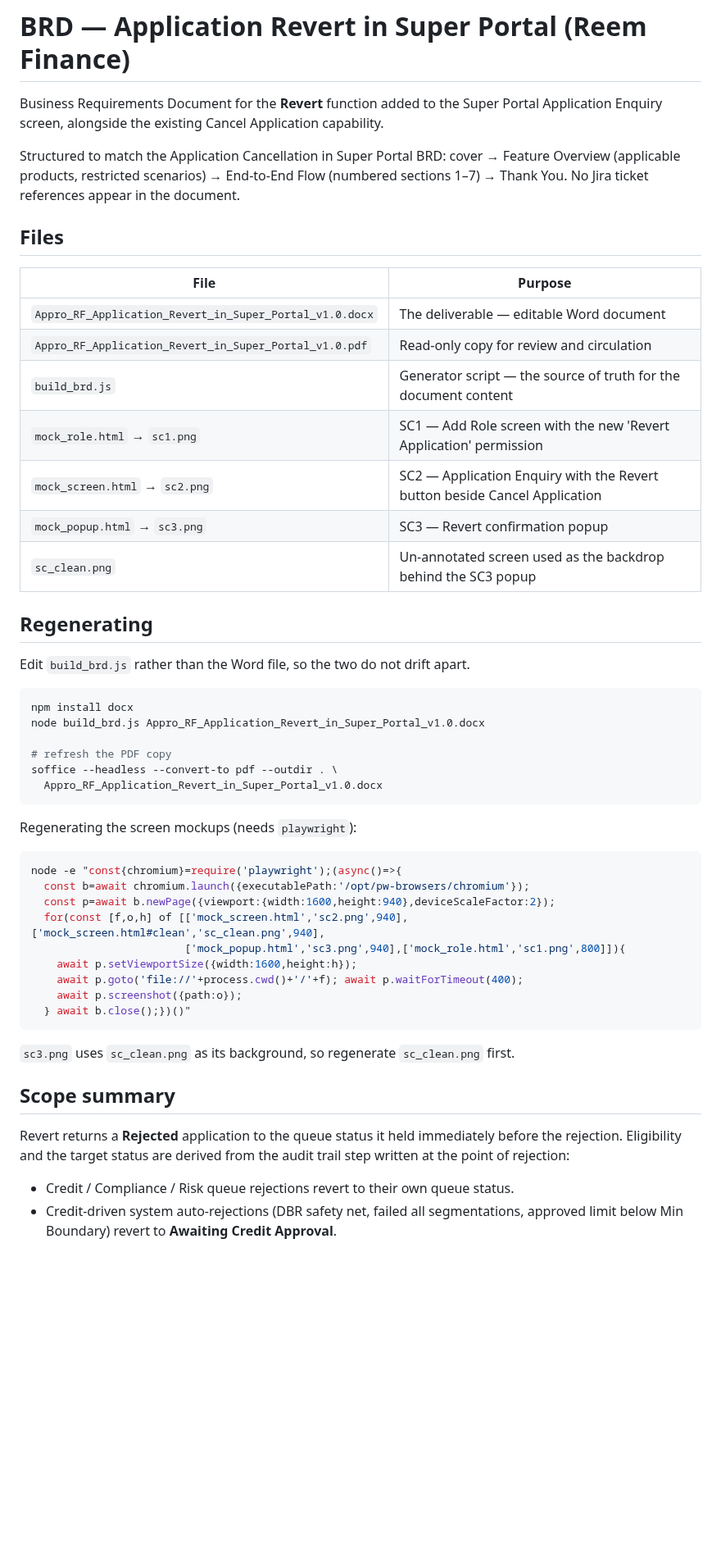
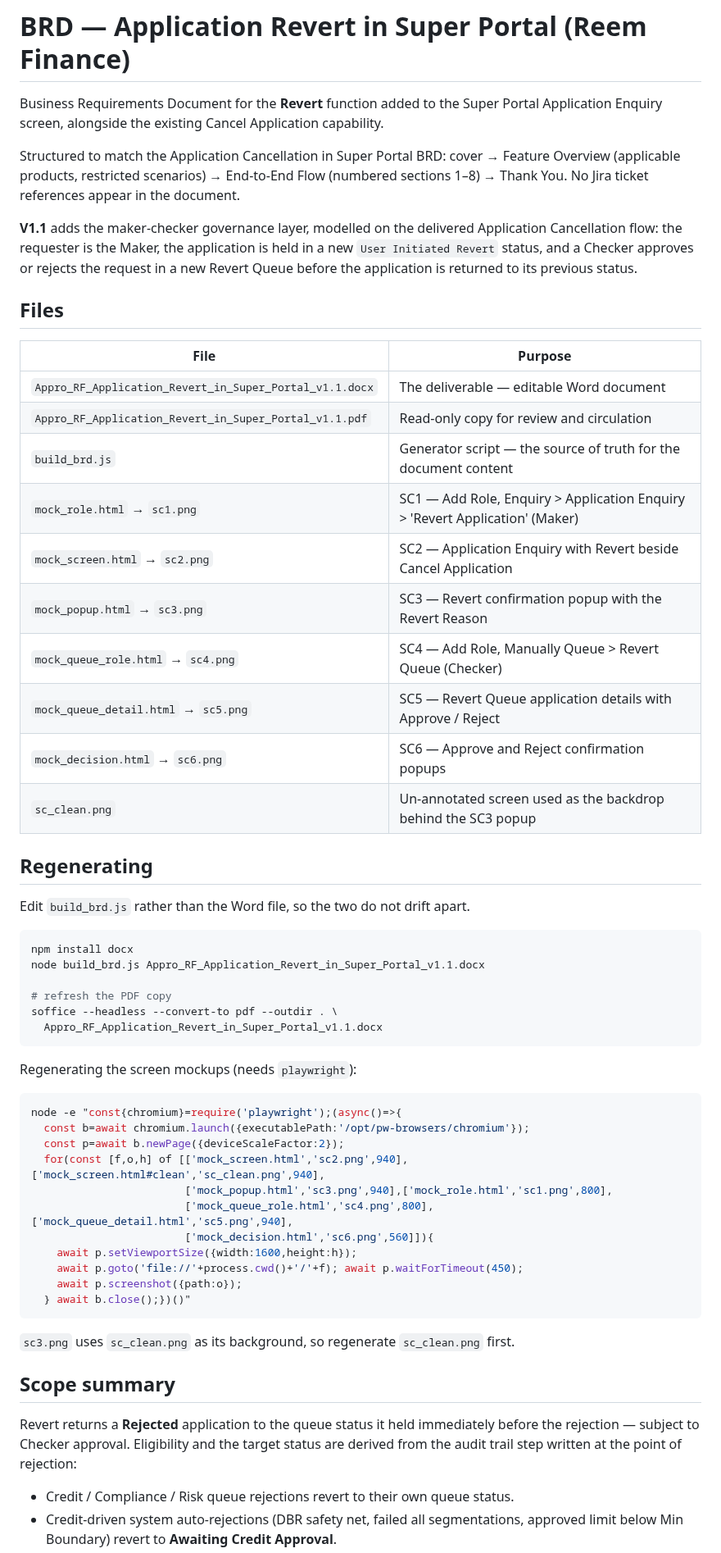
Before and after one commit to Appro-ae/Market-Place, a Markdown page: docs/brd/README.md, the part around one of its changes. Shown at 82% size. Rendered like a GitHub page; blank space fills up the shorter version.

Commit message:
BRD v1.1: add maker-checker governance to Application Revert
Aligns Revert with the maker-checker pattern already delivered for
Application Cancellation, replacing the direct-action model that v1.0
documented as an open question.

The flow now mirrors cancellation end to end. The requester is the Maker
and holds the 'Revert Application' permission on Application Enquiry.
Submitting no longer reopens the case: the application moves to a new
holding status, User Initiated Revert, and drops into a new Revert Queue.
A Checker holding Evaluate Application on that queue approves or rejects,
and only an approval returns the application to its previous queue status.
The Revert Reason is carried across as a comment so the Checker sees the
justification on opening the record.

Timeout deliberately inverts the cancellation default. An un-actioned
cancellation auto-approves; an un-actioned revert is proposed to lapse and
leave the application Rejected, since auto-approving would reopen a
rejected case without the second pair of eyes the Checker exists to
provide. Flagged for confirmation along with the [X] day value.

Adds three screens: Revert Queue role permissions under Manually Queue,
the Revert Queue application details with Approve and Reject, and the two
decision confirmation popups. The revert confirmation popup now states
that the request goes to the Checker.

Also adds a restriction preventing a second request while one is pending,
the permission matrix rows, audit trail field tables for both decisions
and the timeout, and the email notifications to the Maker.

Co-Authored-By: Claude Opus 5 <noreply@anthropic.com>
Claude-Session: https://claude.ai/code/session_01GMyQEZm7CauvpgScBFz4Cf

````diff
--- a/docs/brd/README.md
+++ b/docs/brd/README.md
@@ -5,18 +5,26 @@ Application Enquiry screen, alongside the existing Cancel Application capability
 
 Structured to match the Application Cancellation in Super Portal BRD: cover →
 Feature Overview (applicable products, restricted scenarios) → End-to-End Flow
-(numbered sections 1–7) → Thank You. No Jira ticket references appear in the document.
+(numbered sections 1–8) → Thank You. No Jira ticket references appear in the document.
+
+**V1.1** adds the maker-checker governance layer, modelled on the delivered
+Application Cancellation flow: the requester is the Maker, the application is held in a
+new `User Initiated Revert` status, and a Checker approves or rejects the request in a new
+Revert Queue before the application is returned to its previous status.
 
 ## Files
 
 | File | Purpose |
 |---|---|
-| `Appro_RF_Application_Revert_in_Super_Portal_v1.0.docx` | The deliverable — editable Word document |
-| `Appro_RF_Application_Revert_in_Super_Portal_v1.0.pdf` | Read-only copy for review and circulation |
+| `Appro_RF_Application_Revert_in_Super_Portal_v1.1.docx` | The deliverable — editable Word document |
+| `Appro_RF_Application_Revert_in_Super_Portal_v1.1.pdf` | Read-only copy for review and circulation |
 | `build_brd.js` | Generator script — the source of truth for the document content |
-| `mock_role.html` → `sc1.png` | SC1 — Add Role screen with the new 'Revert Application' permission |
-| `mock_screen.html` → `sc2.png` | SC2 — Application Enquiry with the Revert button beside Cancel Application |
-| `mock_popup.html` → `sc3.png` | SC3 — Revert confirmation popup |
+| `mock_role.html` → `sc1.png` | SC1 — Add Role, Enquiry > Application Enquiry > 'Revert Application' (Maker) |
+| `mock_screen.html` → `sc2.png` | SC2 — Application Enquiry with Revert beside Cancel Application |
+| `mock_popup.html` → `sc3.png` | SC3 — Revert confirmation popup with the Revert Reason |
+| `mock_queue_role.html` → `sc4.png` | SC4 — Add Role, Manually Queue > Revert Queue (Checker) |
+| `mock_queue_detail.html` → `sc5.png` | SC5 — Revert Queue application details with Approve / Reject |
+| `mock_decision.html` → `sc6.png` | SC6 — Approve and Reject confirmation popups |
 | `sc_clean.png` | Un-annotated screen used as the backdrop behind the SC3 popup |
 
 ## Regenerating
@@ -25,11 +33,11 @@ Edit `build_brd.js` rather than the Word file, so the two do not drift apart.
 
 ```bash
 npm install docx
-node build_brd.js Appro_RF_Application_Revert_in_Super_Portal_v1.0.docx
+node build_brd.js Appro_RF_Application_Revert_in_Super_Portal_v1.1.docx
 
 # refresh the PDF copy
 soffice --headless --convert-to pdf --outdir . \
-  Appro_RF_Application_Revert_in_Super_Portal_v1.0.docx
+  Appro_RF_Application_Revert_in_Super_Portal_v1.1.docx
 ```
 
 Regenerating the screen mockups (needs `playwright`):
@@ -37,11 +45,13 @@ Regenerating the screen mockups (needs `playwright`):
 ```bash
 node -e "const{chromium}=require('playwright');(async()=>{
   const b=await chromium.launch({executablePath:'/opt/pw-browsers/chromium'});
-  const p=await b.newPage({viewport:{width:1600,height:940},deviceScaleFactor:2});
+  const p=await b.newPage({deviceScaleFactor:2});
   for(const [f,o,h] of [['mock_screen.html','sc2.png',940],['mock_screen.html#clean','sc_clean.png',940],
-                        ['mock_popup.html','sc3.png',940],['mock_role.html','sc1.png',800]]){
+                        ['mock_popup.html','sc3.png',940],['mock_role.html','sc1.png',800],
+                        ['mock_queue_role.html','sc4.png',800],['mock_queue_detail.html','sc5.png',940],
+                        ['mock_decision.html','sc6.png',560]]){
     await p.setViewportSize({width:1600,height:h});
-    await p.goto('file://'+process.cwd()+'/'+f); await p.waitForTimeout(400);
+    await p.goto('file://'+process.cwd()+'/'+f); await p.waitForTimeout(450);
     await p.screenshot({path:o});
   } await b.close();})()"
 ```
@@ -51,8 +61,8 @@ node -e "const{chromium}=require('playwright');(async()=>{
 ## Scope summary
 
 Revert returns a **Rejected** application to the queue status it held immediately before
-the rejection. Eligibility and the target status are derived from the audit trail step
-written at the point of rejection:
+the rejection — subject to Checker approval. Eligibility and the target status are derived
+from the audit trail step written at the point of rejection:
 
 - Credit / Compliance / Risk queue rejections revert to their own queue status.
 - Credit-driven system auto-rejections (DBR safety net, failed all segmentations,
````
Also changed, not shown: other parts of docs/brd/README.md (+10 -2 lines), docs/brd/sc3.png, docs/brd/sc4.png (added), docs/brd/sc5.png (added), docs/brd/sc6.png (added), 9 other files.
